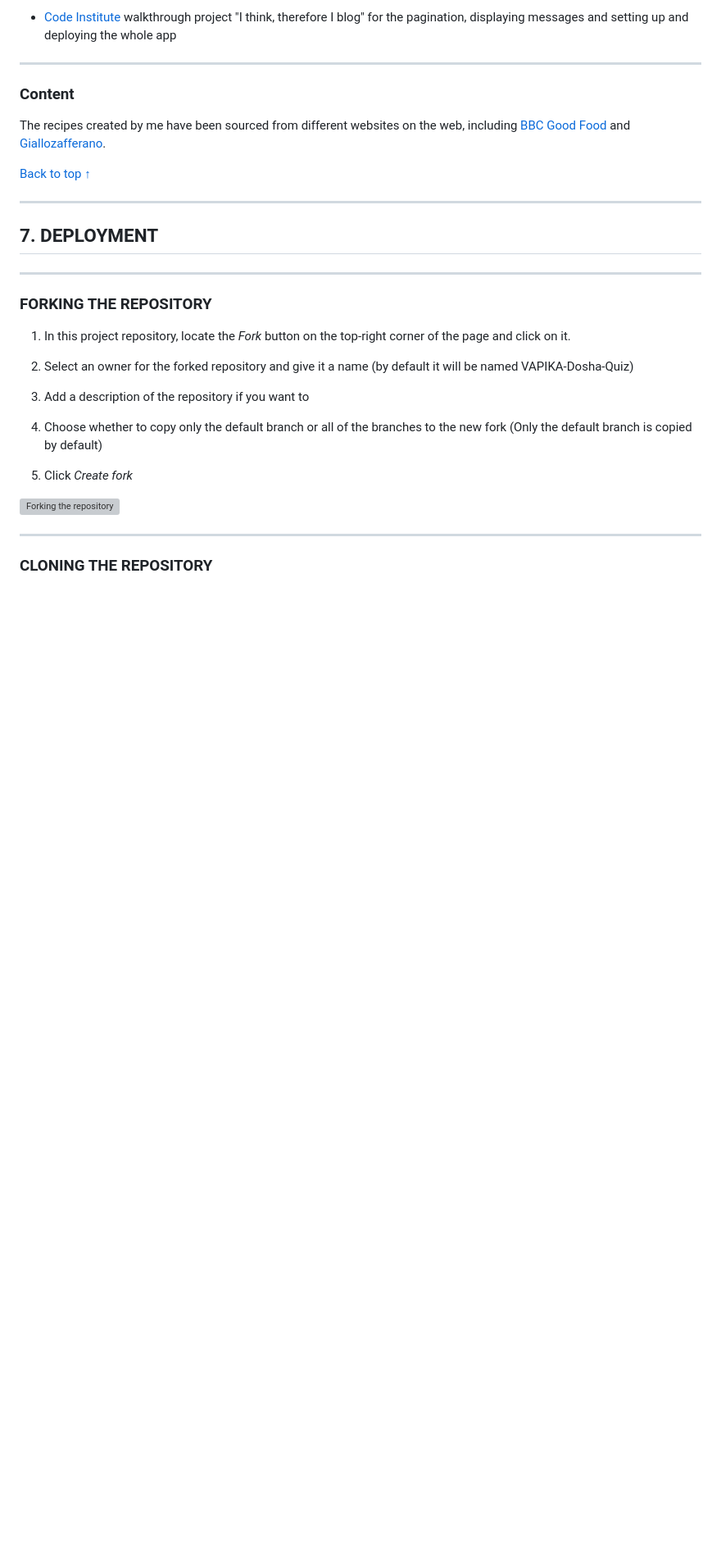
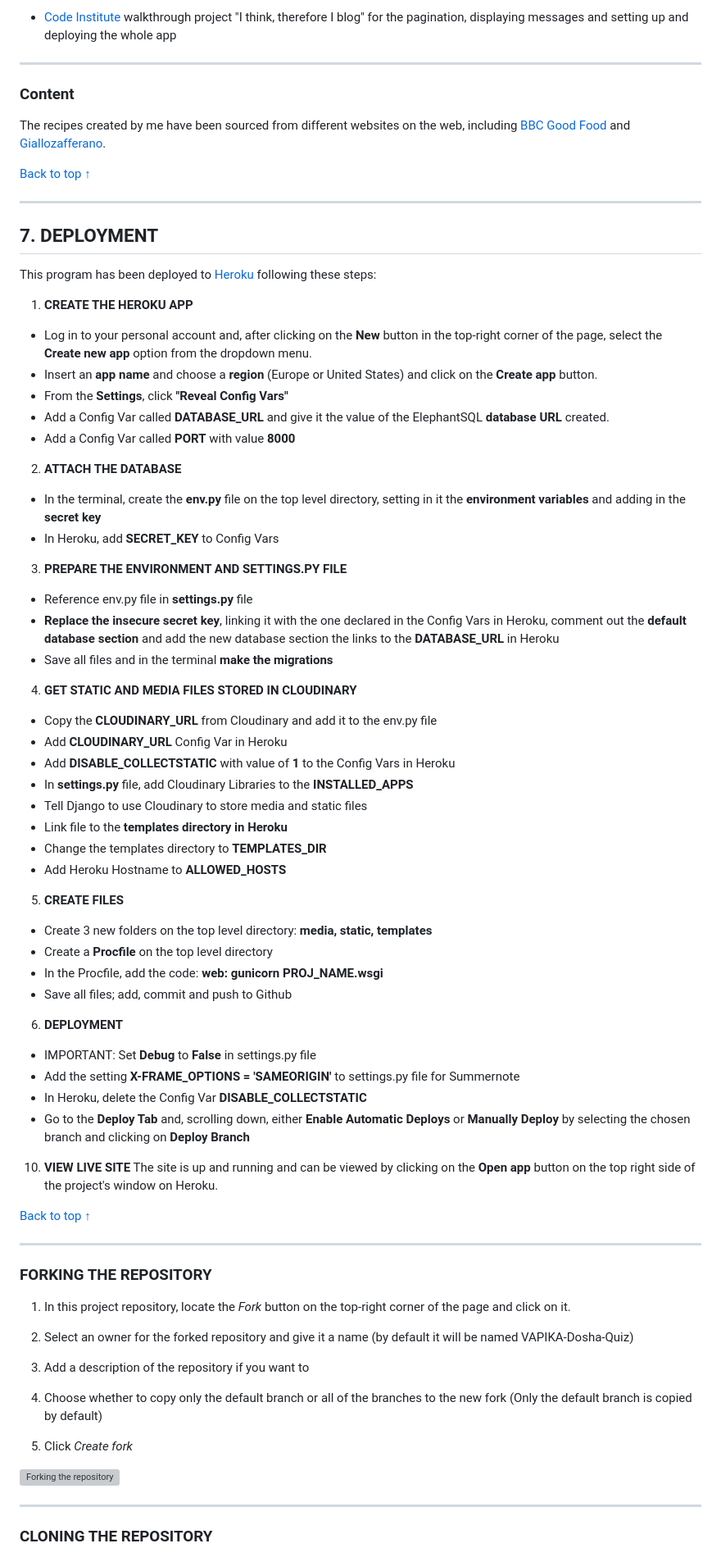
Before and after one commit to lestece/myKTCN, a Markdown page: README.md, the part around one of its changes. Shown at 82% size. Rendered like a GitHub page; blank space fills up the shorter version; grey boxes are pictures that could not be loaded.

Commit message:
Ciomplete the README file: add the deployment section

```diff
--- a/README.md
+++ b/README.md
@@ -377,6 +377,50 @@ The recipes created by me have been sourced from different websites on the web,
 - - -
 ## 7. DEPLOYMENT
 
+This program has been deployed to [Heroku](https://www.heroku.com/) following these steps:
+
+1) __CREATE THE HEROKU APP__
+- Log in to your personal account and, after clicking on the __New__ button in the top-right corner of the page, select the __Create new app__ option from the dropdown menu.
+- Insert an __app name__ and choose a __region__ (Europe or United States) and click on the __Create app__ button.
+- From the __Settings__, click __"Reveal Config Vars"__
+- Add a Config Var called __DATABASE_URL__ and give it the value of the ElephantSQL __database URL__ created.
+- Add a Config Var called __PORT__ with value __8000__
+
+2) __ATTACH THE DATABASE__
+- In the terminal, create the __env.py__ file on the top level directory, setting in it the __environment variables__ and adding in the __secret key__
+- In Heroku, add __SECRET_KEY__ to Config Vars
+
+3) __PREPARE THE ENVIRONMENT AND SETTINGS.PY FILE__
+- Reference env.py file in __settings.py__ file
+- __Replace the insecure secret key__, linking it with the one declared in the Config Vars in Heroku, comment out the __default database section__ and add the new database section the links to the __DATABASE_URL__ in Heroku
+- Save all files and in the terminal __make the migrations__
+
+4) __GET STATIC AND MEDIA FILES STORED IN CLOUDINARY__
+- Copy the __CLOUDINARY_URL__ from Cloudinary and add it to the env.py file
+- Add __CLOUDINARY_URL__ Config Var in Heroku
+- Add __DISABLE_COLLECTSTATIC__ with value of __1__ to the Config Vars in Heroku
+- In __settings.py__ file, add Cloudinary Libraries to the __INSTALLED_APPS__
+- Tell Django to use Cloudinary to store media and static files
+- Link file to the __templates directory in Heroku__
+- Change the templates directory to __TEMPLATES_DIR__
+- Add Heroku Hostname to __ALLOWED_HOSTS__
+
+5) __CREATE FILES__
+- Create 3 new folders on the top level directory: __media, static, templates__
+- Create a __Procfile__ on the top level directory
+- In the Procfile, add the code: __web: gunicorn PROJ_NAME.wsgi__
+- Save all files; add, commit and push to Github
+
+6) __DEPLOYMENT__
+- IMPORTANT: Set __Debug__ to __False__ in settings.py file
+- Add the setting __X-FRAME_OPTIONS = 'SAMEORIGIN'__ to settings.py file for Summernote
+- In Heroku, delete the Config Var __DISABLE_COLLECTSTATIC__
+- Go to the __Deploy Tab__ and, scrolling down, either __Enable Automatic Deploys__ or __Manually Deploy__ by selecting the chosen branch and clicking on __Deploy Branch__
+
+10) __VIEW LIVE SITE__
+The site is up and running and can be viewed by clicking on the __Open app__ button on the top right side of the project's window on Heroku.
+
+[Back to top ↑](README.md/#myktcn-cookbook)
 - - -
 ### FORKING THE REPOSITORY
 
```
Also changed, not shown: other parts of README.md (+2 -0 lines).
